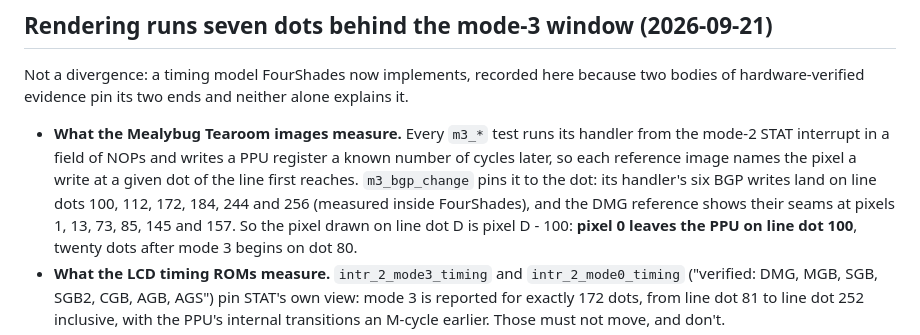
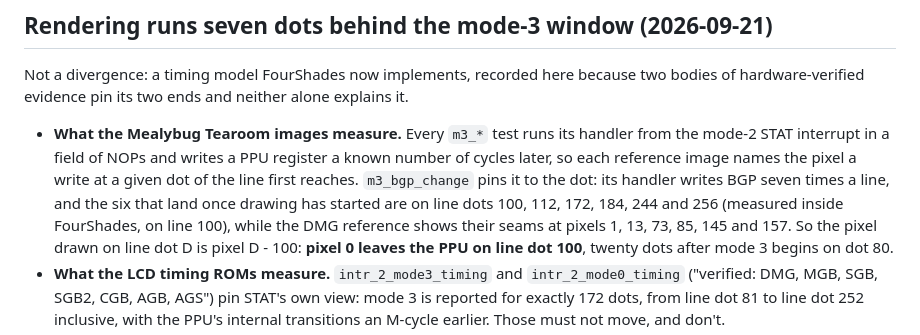
Before and after one commit to doozleb/FourShades, a Markdown page: docs/known-divergences.md, the part around the change. Drawn GitHub-style.

Commit message:
docs: count m3_bgp_change's palette writes precisely
The handler writes BGP seven times a line, not six; the six named are the
ones that land after drawing has started, and the seventh (line dot 84)
lands before pixel 0 and so leaves no seam.

Co-Authored-By: Claude Opus 5 <noreply@anthropic.com>

```diff
--- a/docs/known-divergences.md
+++ b/docs/known-divergences.md
@@ -249,9 +249,10 @@ alone explains it.
   handler from the mode-2 STAT interrupt in a field of NOPs and writes a PPU
   register a known number of cycles later, so each reference image names the
   pixel a write at a given dot of the line first reaches. `m3_bgp_change`
-  pins it to the dot: its handler's six BGP writes land on line dots 100,
-  112, 172, 184, 244 and 256 (measured inside FourShades), and the DMG
-  reference shows their seams at pixels 1, 13, 73, 85, 145 and 157. So the
+  pins it to the dot: its handler writes BGP seven times a line, and the six
+  that land once drawing has started are on line dots 100, 112, 172, 184, 244
+  and 256 (measured inside FourShades, on line 100), while the DMG reference
+  shows their seams at pixels 1, 13, 73, 85, 145 and 157. So the
   pixel drawn on line dot D is pixel D - 100: **pixel 0 leaves the PPU on
   line dot 100**, twenty dots after mode 3 begins on dot 80.
 - **What the LCD timing ROMs measure.** `intr_2_mode3_timing` and
```
